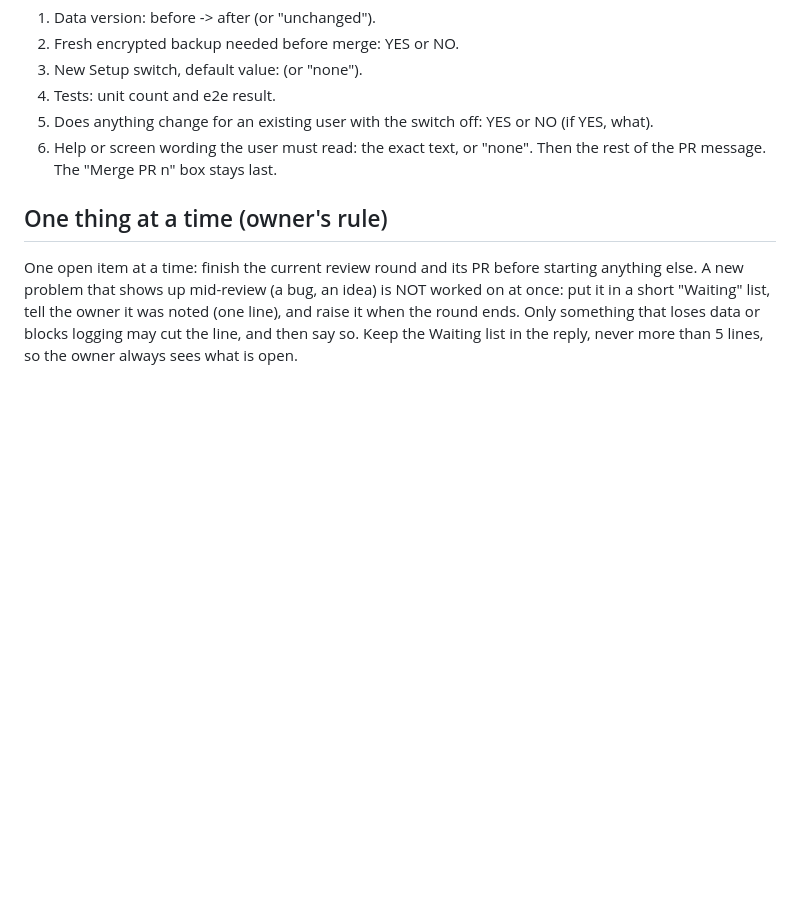
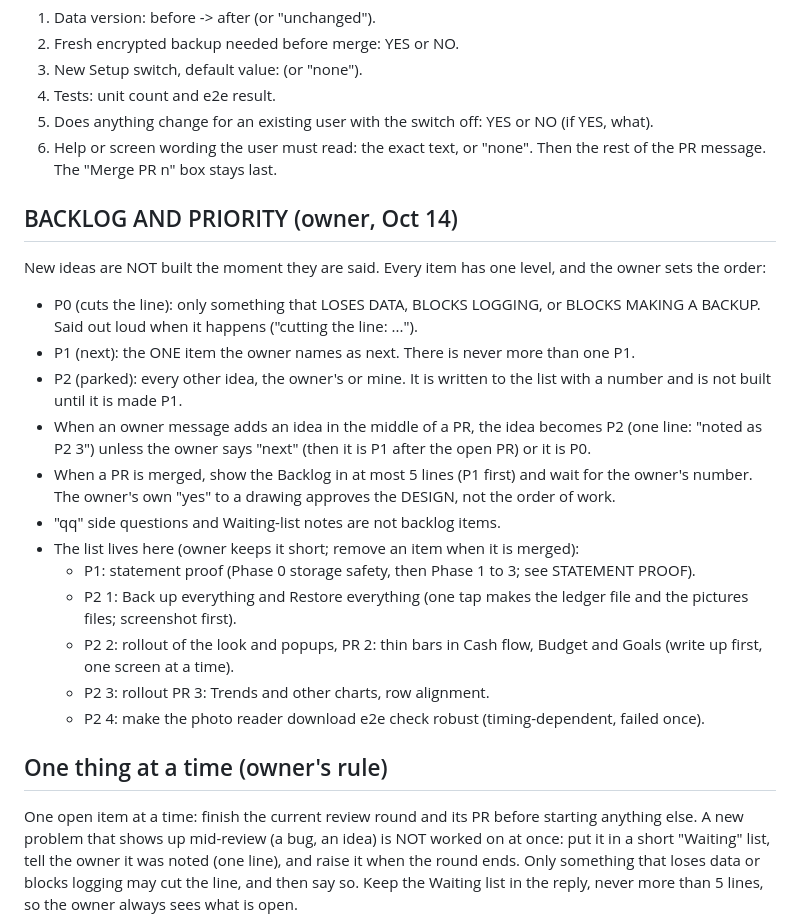
Before and after one commit to civilengineer117612-png/Financial-Tracker, a Markdown page: CLAUDE.md, the part around the change. Rendered like a GitHub page; blank space fills up the shorter version.

Commit message:
CLAUDE.md: the Backlog and priority rule (P0 cuts the line, one P1, everything else P2) and the starting list (#191)
Claude-Session: https://claude.ai/code/session_01V1w4dASmocQUNuCvCTMsiy

Co-authored-by: Claude <noreply@anthropic.com>

```diff
--- a/CLAUDE.md
+++ b/CLAUDE.md
@@ -110,6 +110,21 @@ The PR message must START with a block titled "MERGE CHECK", exactly these six l
 6. Help or screen wording the user must read: the exact text, or "none".
 Then the rest of the PR message. The "Merge PR n" box stays last.
 
+## BACKLOG AND PRIORITY (owner, Oct 14)
+New ideas are NOT built the moment they are said. Every item has one level, and the owner sets the order:
+- P0 (cuts the line): only something that LOSES DATA, BLOCKS LOGGING, or BLOCKS MAKING A BACKUP. Said out loud when it happens ("cutting the line: ...").
+- P1 (next): the ONE item the owner names as next. There is never more than one P1.
+- P2 (parked): every other idea, the owner's or mine. It is written to the list with a number and is not built until it is made P1.
+- When an owner message adds an idea in the middle of a PR, the idea becomes P2 (one line: "noted as P2 3") unless the owner says "next" (then it is P1 after the open PR) or it is P0.
+- When a PR is merged, show the Backlog in at most 5 lines (P1 first) and wait for the owner's number. The owner's own "yes" to a drawing approves the DESIGN, not the order of work.
+- "qq" side questions and Waiting-list notes are not backlog items.
+- The list lives here (owner keeps it short; remove an item when it is merged):
+  - P1: statement proof (Phase 0 storage safety, then Phase 1 to 3; see STATEMENT PROOF).
+  - P2 1: Back up everything and Restore everything (one tap makes the ledger file and the pictures files; screenshot first).
+  - P2 2: rollout of the look and popups, PR 2: thin bars in Cash flow, Budget and Goals (write up first, one screen at a time).
+  - P2 3: rollout PR 3: Trends and other charts, row alignment.
+  - P2 4: make the photo reader download e2e check robust (timing-dependent, failed once).
+
 ## One thing at a time (owner's rule)
 One open item at a time: finish the current review round and its PR before starting anything else. A new problem that shows up mid-review
 (a bug, an idea) is NOT worked on at once: put it in a short "Waiting" list, tell the owner it was noted (one line), and raise it when
```
